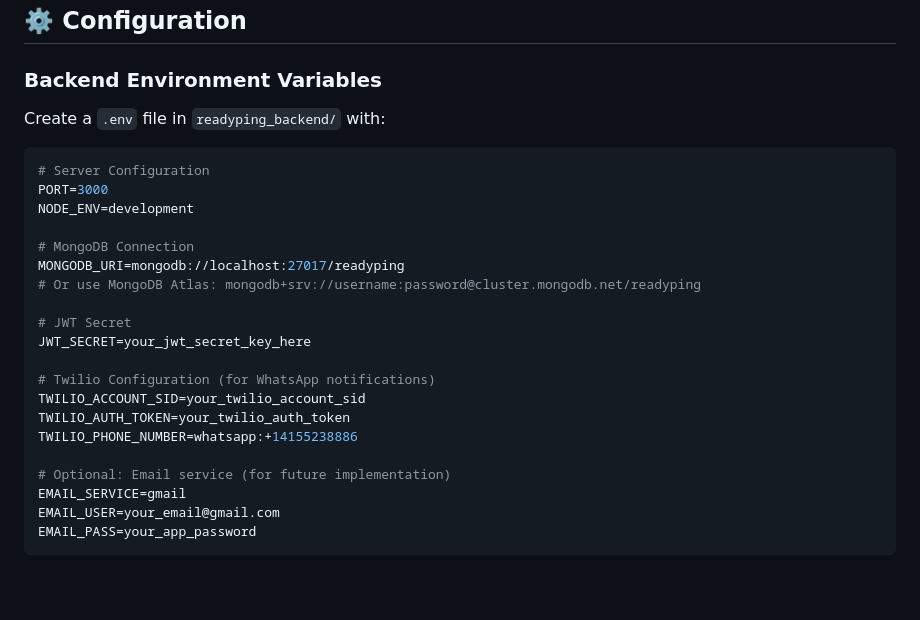
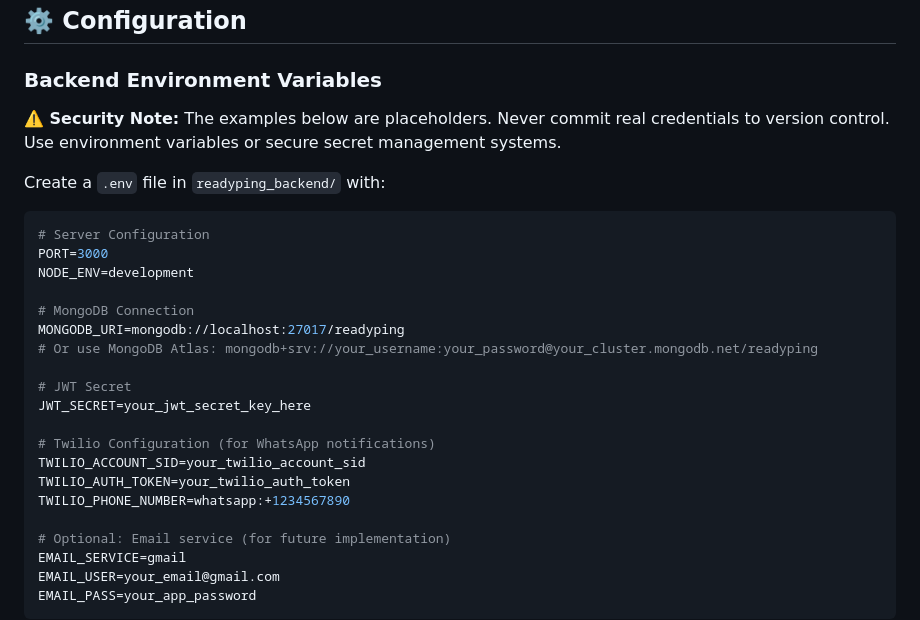
Before and after one commit to pkdevadathan/readyping_app, a Markdown page: README.md, the part around the change. Rendered like a GitHub page; blank space fills up the shorter version.

Commit message:
Fix security alert: Remove potential secrets from README examples

````diff
--- a/README.md
+++ b/README.md
@@ -80,6 +80,8 @@ flutter run
 
 ### Backend Environment Variables
 
+**⚠️ Security Note:** The examples below are placeholders. Never commit real credentials to version control. Use environment variables or secure secret management systems.
+
 Create a `.env` file in `readyping_backend/` with:
 
 ```env
@@ -89,7 +91,7 @@ NODE_ENV=development
 
 # MongoDB Connection
 MONGODB_URI=mongodb://localhost:27017/readyping
-# Or use MongoDB Atlas: mongodb+srv://username:password@cluster.mongodb.net/readyping
+# Or use MongoDB Atlas: mongodb+srv://your_username:your_password@your_cluster.mongodb.net/readyping
 
 # JWT Secret
 JWT_SECRET=your_jwt_secret_key_here
@@ -97,7 +99,7 @@ JWT_SECRET=your_jwt_secret_key_here
 # Twilio Configuration (for WhatsApp notifications)
 TWILIO_ACCOUNT_SID=your_twilio_account_sid
 TWILIO_AUTH_TOKEN=your_twilio_auth_token
-TWILIO_PHONE_NUMBER=whatsapp:+14155238886
+TWILIO_PHONE_NUMBER=whatsapp:+1234567890
 
 # Optional: Email service (for future implementation)
 EMAIL_SERVICE=gmail
````
